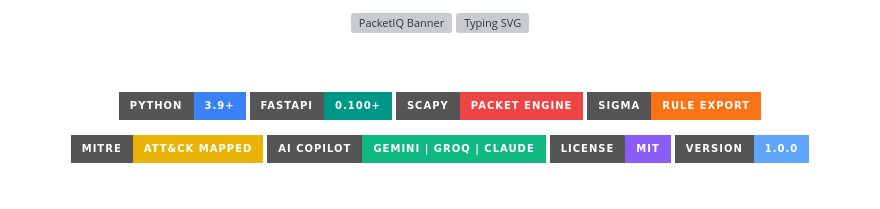
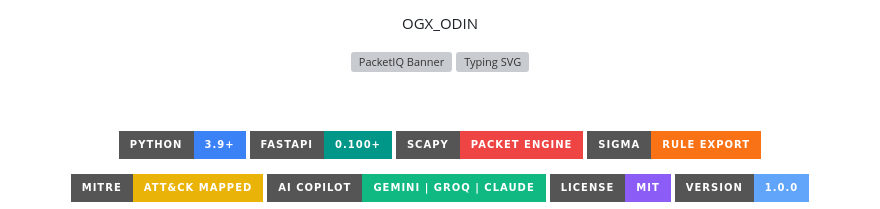
Before and after one commit to Jatinkumar78/The-PacketIQ, a Markdown page: README.md, the part around the change. Drawn GitHub-style; badges without logos; grey boxes are pictures that could not be loaded.

Commit message:
Add OGX_ODIN header to README

```diff
--- a/README.md
+++ b/README.md
@@ -1,5 +1,5 @@
 <div align="center">
-
+<p>OGX_ODIN</p>
 <!-- Animated wave header -->
 <img src="https://capsule-render.vercel.app/api?type=waving&color=0:0b0f1a,50:1d4ed8,100:3b82f6&height=200&section=header&text=PacketIQ&fontSize=72&fontColor=ffffff&fontAlignY=38&desc=AI-Powered%20PCAP%20Forensics%20%26%20SOC%20Intelligence%20Platform&descAlignY=58&descSize=18&animation=fadeIn" width="100%" alt="PacketIQ Banner"/>
 
```
